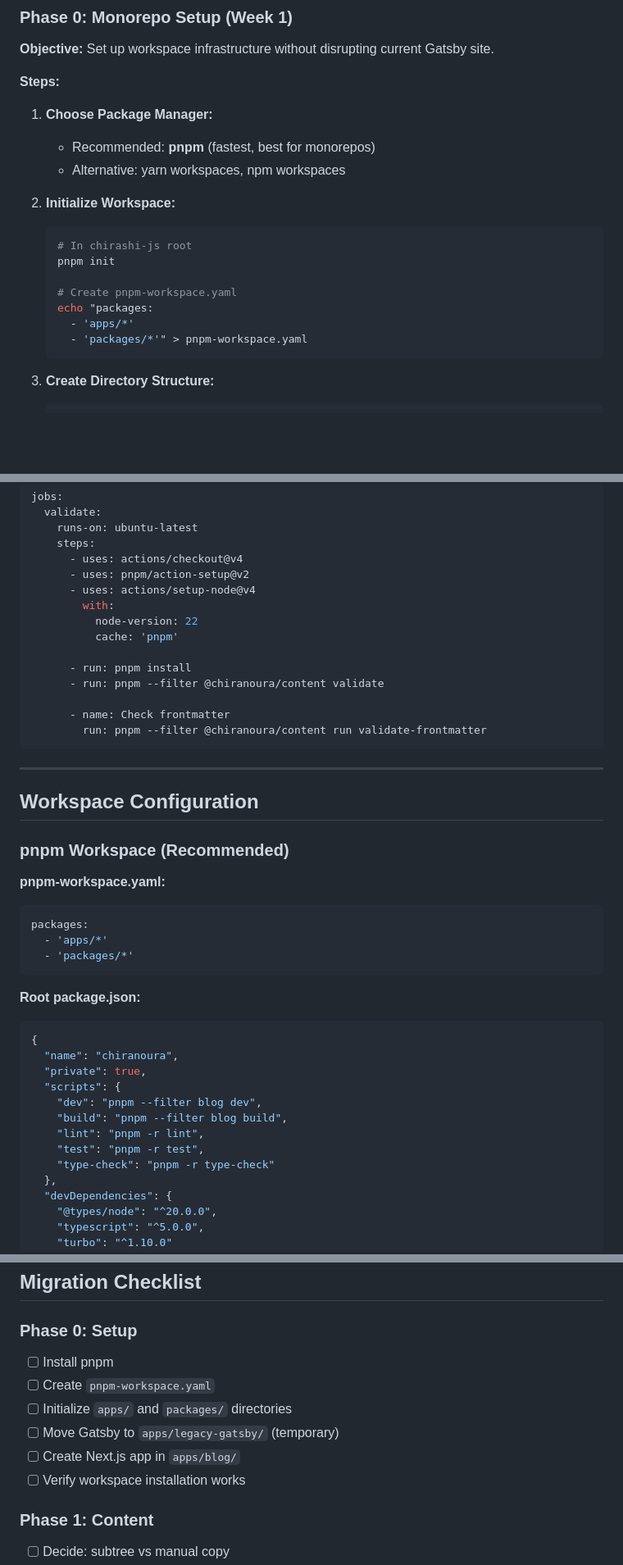
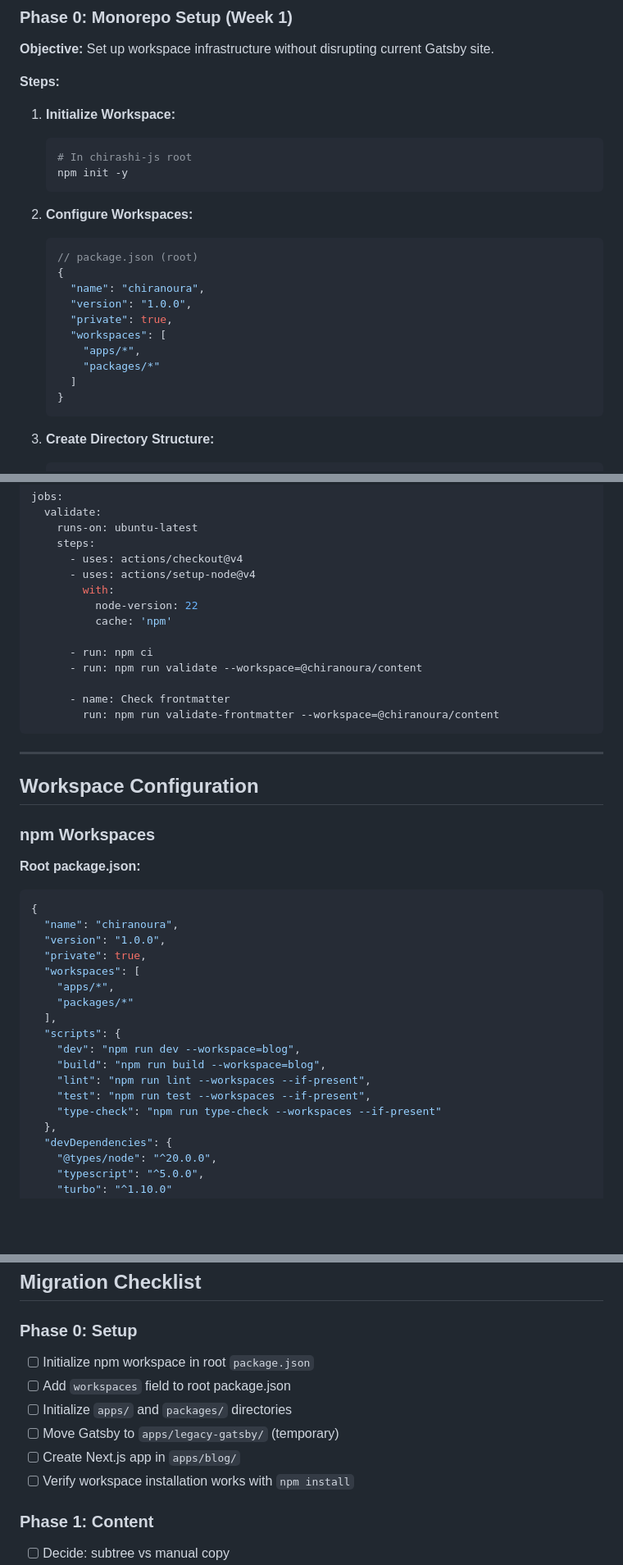
Before and after one commit to iray-tno/chirashi-js, a Markdown page: docs/MONOREPO_MIGRATION.md, 3 parts joined by grey strips. Shown at 82% size. Rendered like a GitHub page; blank space fills up the shorter version.

````diff
--- a/docs/MONOREPO_MIGRATION.md
+++ b/docs/MONOREPO_MIGRATION.md
@@ -125,19 +124,24 @@ packages/content
 
 **Steps:**
 
-1. **Choose Package Manager:**
-   - Recommended: **pnpm** (fastest, best for monorepos)
-   - Alternative: yarn workspaces, npm workspaces
-
-2. **Initialize Workspace:**
+1. **Initialize Workspace:**
    ```bash
    # In chirashi-js root
-   pnpm init
+   npm init -y
+   ```
 
-   # Create pnpm-workspace.yaml
-   echo "packages:
-     - 'apps/*'
-     - 'packages/*'" > pnpm-workspace.yaml
+2. **Configure Workspaces:**
+   ```json
+   // package.json (root)
+   {
+     "name": "chiranoura",
+     "version": "1.0.0",
+     "private": true,
+     "workspaces": [
+       "apps/*",
+       "packages/*"
+     ]
+   }
    ```
 
 3. **Create Directory Structure:**
@@ -495,43 +495,40 @@ jobs:
     runs-on: ubuntu-latest
     steps:
       - uses: actions/checkout@v4
-      - uses: pnpm/action-setup@v2
       - uses: actions/setup-node@v4
         with:
           node-version: 22
-          cache: 'pnpm'
+          cache: 'npm'
 
-      - run: pnpm install
-      - run: pnpm --filter @chiranoura/content validate
+      - run: npm ci
+      - run: npm run validate --workspace=@chiranoura/content
 
       - name: Check frontmatter
-        run: pnpm --filter @chiranoura/content run validate-frontmatter
+        run: npm run validate-frontmatter --workspace=@chiranoura/content
 ```
 
 ---
 
 ## Workspace Configuration
 
-### pnpm Workspace (Recommended)
-
-**pnpm-workspace.yaml:**
-```yaml
-packages:
-  - 'apps/*'
-  - 'packages/*'
-```
+### npm Workspaces
 
 **Root package.json:**
 ```json
 {
   "name": "chiranoura",
+  "version": "1.0.0",
   "private": true,
+  "workspaces": [
+    "apps/*",
+    "packages/*"
+  ],
   "scripts": {
-    "dev": "pnpm --filter blog dev",
-    "build": "pnpm --filter blog build",
-    "lint": "pnpm -r lint",
-    "test": "pnpm -r test",
-    "type-check": "pnpm -r type-check"
+    "dev": "npm run dev --workspace=blog",
+    "build": "npm run build --workspace=blog",
+    "lint": "npm run lint --workspaces --if-present",
+    "test": "npm run test --workspaces --if-present",
+    "type-check": "npm run type-check --workspaces --if-present"
   },
   "devDependencies": {
     "@types/node": "^20.0.0",
@@ -661,12 +658,12 @@ git merge content-rewritten/main --allow-unrelated-histories
 ## Migration Checklist
 
 ### Phase 0: Setup
-- [ ] Install pnpm
-- [ ] Create `pnpm-workspace.yaml`
+- [ ] Initialize npm workspace in root `package.json`
+- [ ] Add `workspaces` field to root package.json
 - [ ] Initialize `apps/` and `packages/` directories
 - [ ] Move Gatsby to `apps/legacy-gatsby/` (temporary)
 - [ ] Create Next.js app in `apps/blog/`
-- [ ] Verify workspace installation works
+- [ ] Verify workspace installation works with `npm install`
 
 ### Phase 1: Content
 - [ ] Decide: subtree vs manual copy
````
Also changed, not shown: other parts of docs/MONOREPO_MIGRATION.md (+13 -18 lines), docs/PROJECT_DESIGN.ja.md (+12 -14 lines), docs/PROJECT_DESIGN.md (+12 -14 lines).
